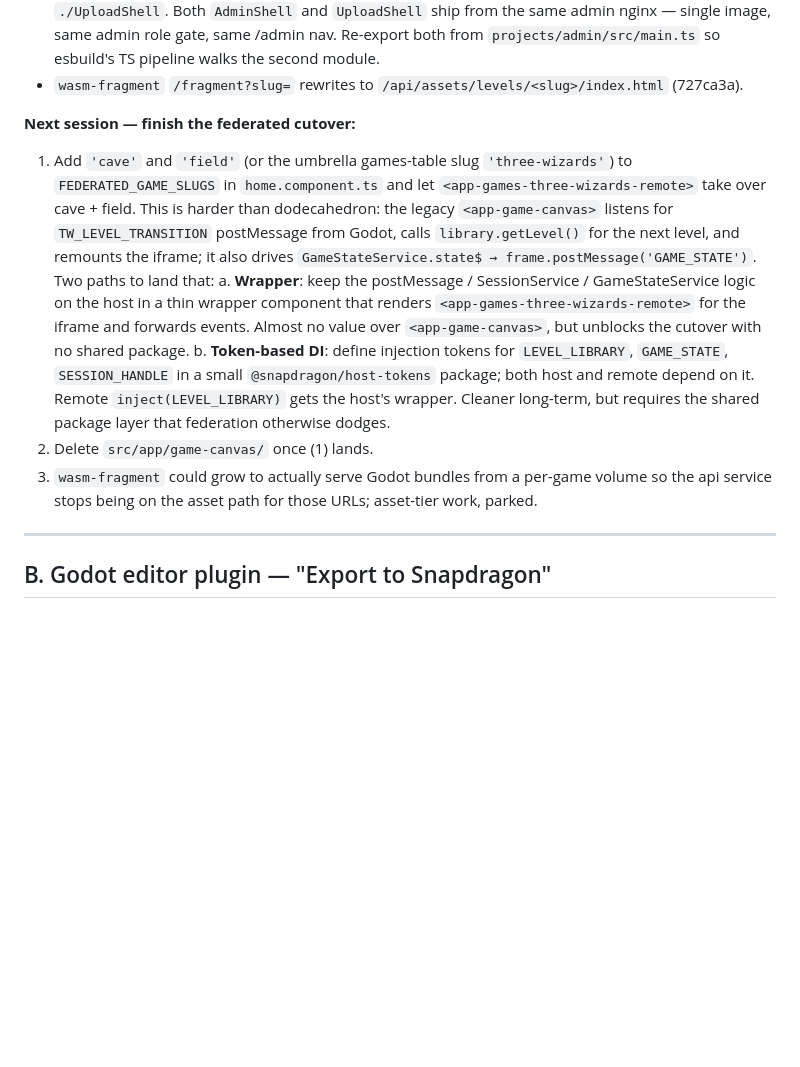
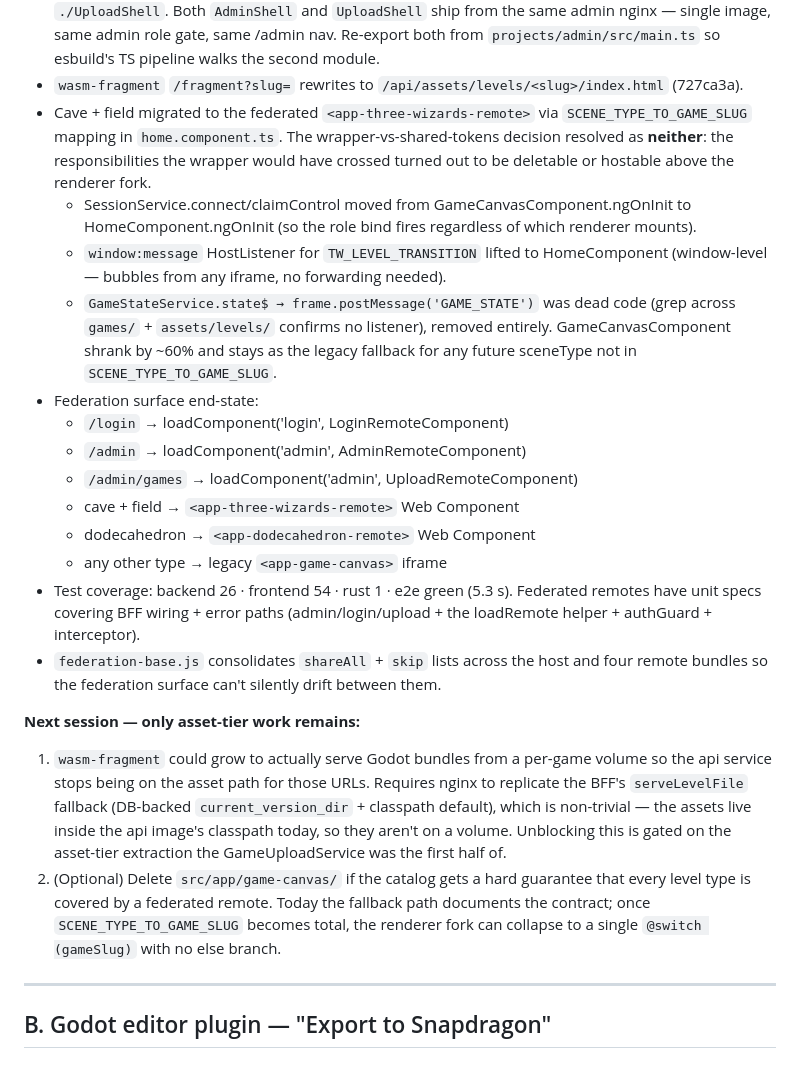
Before and after one commit to hugmesh/hugmesh-games, a Markdown page: docs/PLAN-module-federation-and-native.md, the part around the change. Drawn GitHub-style; blank space fills up the shorter version.

Commit message:
docs: refresh PLAN + README — federation cutover complete
Section A's "Next session" block is now down to a single asset-tier
item (wasm-fragment direct serve). Cave + field migration is recorded
under the "done" block with the wrapper-vs-shared-tokens decision
notes — both options turned out to be the wrong frame; the
responsibilities the wrapper would have crossed were either
deletable (GAME_STATE postMessage was dead code) or hostable above
the renderer fork (SessionService + window:message listener moved to
HomeComponent).

README's federation surface table now lists `games-three-wizards`
under the cave + field cell instead of "(built; iframe path still
serves)", and the new SCENE_TYPE_TO_GAME_SLUG map is called out so
contributors know where to add a new sceneType→remote mapping.

```diff
--- a/docs/PLAN-module-federation-and-native.md
+++ b/docs/PLAN-module-federation-and-native.md
@@ -222,31 +222,50 @@ Now done in this branch:
   second module.
 - `wasm-fragment` `/fragment?slug=` rewrites to
   `/api/assets/levels/<slug>/index.html` (727ca3a).
+- Cave + field migrated to the federated `<app-three-wizards-remote>`
+  via `SCENE_TYPE_TO_GAME_SLUG` mapping in `home.component.ts`. The
+  wrapper-vs-shared-tokens decision resolved as **neither**: the
+  responsibilities the wrapper would have crossed turned out to be
+  deletable or hostable above the renderer fork.
+    - SessionService.connect/claimControl moved from
+      GameCanvasComponent.ngOnInit to HomeComponent.ngOnInit (so the
+      role bind fires regardless of which renderer mounts).
+    - `window:message` HostListener for `TW_LEVEL_TRANSITION` lifted
+      to HomeComponent (window-level — bubbles from any iframe, no
+      forwarding needed).
+    - `GameStateService.state$ → frame.postMessage('GAME_STATE')` was
+      dead code (grep across `games/` + `assets/levels/` confirms no
+      listener), removed entirely.
+  GameCanvasComponent shrank by ~60% and stays as the legacy fallback
+  for any future sceneType not in `SCENE_TYPE_TO_GAME_SLUG`.
+- Federation surface end-state:
+    - `/login`        → loadComponent('login', LoginRemoteComponent)
+    - `/admin`        → loadComponent('admin', AdminRemoteComponent)
+    - `/admin/games`  → loadComponent('admin', UploadRemoteComponent)
+    - cave + field    → `<app-three-wizards-remote>` Web Component
+    - dodecahedron    → `<app-dodecahedron-remote>` Web Component
+    - any other type  → legacy `<app-game-canvas>` iframe
+- Test coverage: backend 26 · frontend 54 · rust 1 · e2e green (5.3 s).
+  Federated remotes have unit specs covering BFF wiring + error paths
+  (admin/login/upload + the loadRemote helper + authGuard + interceptor).
+- `federation-base.js` consolidates `shareAll` + `skip` lists across
+  the host and four remote bundles so the federation surface can't
+  silently drift between them.
 
-**Next session — finish the federated cutover:**
-1. Add `'cave'` and `'field'` (or the umbrella games-table slug
-   `'three-wizards'`) to `FEDERATED_GAME_SLUGS` in `home.component.ts`
-   and let `<app-games-three-wizards-remote>` take over cave + field.
-   This is harder than dodecahedron: the legacy `<app-game-canvas>`
-   listens for `TW_LEVEL_TRANSITION` postMessage from Godot, calls
-   `library.getLevel()` for the next level, and remounts the iframe;
-   it also drives `GameStateService.state$ → frame.postMessage('GAME_STATE')`.
-   Two paths to land that:
-     a. **Wrapper**: keep the postMessage / SessionService /
-        GameStateService logic on the host in a thin wrapper component
-        that renders `<app-games-three-wizards-remote>` for the iframe
-        and forwards events. Almost no value over `<app-game-canvas>`,
-        but unblocks the cutover with no shared package.
-     b. **Token-based DI**: define injection tokens for
-        `LEVEL_LIBRARY`, `GAME_STATE`, `SESSION_HANDLE` in a small
-        `@snapdragon/host-tokens` package; both host and remote depend
-        on it. Remote `inject(LEVEL_LIBRARY)` gets the host's wrapper.
-        Cleaner long-term, but requires the shared package layer that
-        federation otherwise dodges.
-2. Delete `src/app/game-canvas/` once (1) lands.
-3. `wasm-fragment` could grow to actually serve Godot bundles from a
+**Next session — only asset-tier work remains:**
+1. `wasm-fragment` could grow to actually serve Godot bundles from a
    per-game volume so the api service stops being on the asset path
-   for those URLs; asset-tier work, parked.
+   for those URLs. Requires nginx to replicate the BFF's
+   `serveLevelFile` fallback (DB-backed `current_version_dir` + classpath
+   default), which is non-trivial — the assets live inside the api
+   image's classpath today, so they aren't on a volume. Unblocking
+   this is gated on the asset-tier extraction the GameUploadService
+   was the first half of.
+2. (Optional) Delete `src/app/game-canvas/` if the catalog gets a
+   hard guarantee that every level type is covered by a federated
+   remote. Today the fallback path documents the contract; once
+   `SCENE_TYPE_TO_GAME_SLUG` becomes total, the renderer fork can
+   collapse to a single `@switch (gameSlug)` with no else branch.
 
 ---
 
```
Also changed, not shown: README.md (+4 -2 lines).
